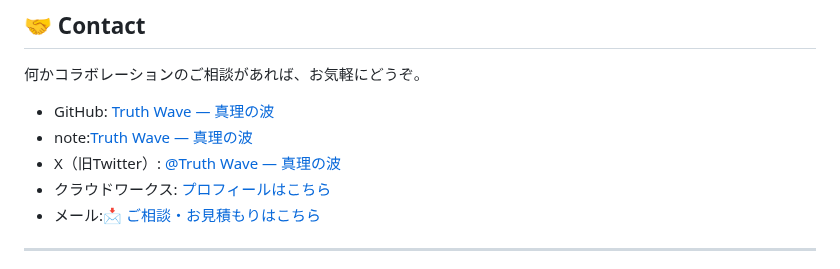
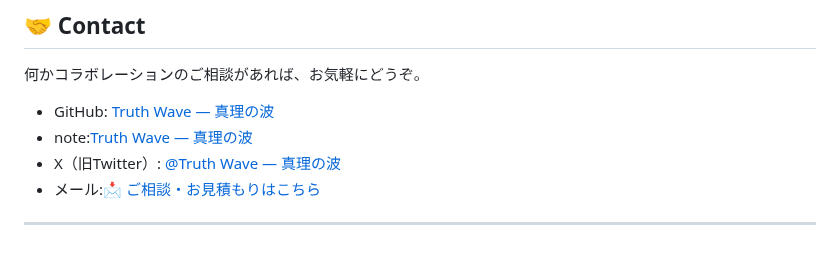
Before and after one commit to truthwave/Truth-Wave, a Markdown page: README.md, the part around the change. Rendered like a GitHub page.

```diff
--- a/README.md
+++ b/README.md
@@ -71,7 +71,6 @@ Truth Wave は単なる開発者ではなく、
 - GitHub: [Truth Wave ― 真理の波](https://github.com/truthwave)
 - note:[Truth Wave ― 真理の波](https://note.com/truth_wave)
 - X（旧Twitter）: [@Truth Wave ― 真理の波](https://x.com/Truth__Wave)
-- クラウドワークス: [プロフィールはこちら](https://crowdworks.jp/public/employees/6067887)
 - メール:[📩 ご相談・お見積もりはこちら](mailto:realmadrid71214591@gmail.com)
 
 ---
```
